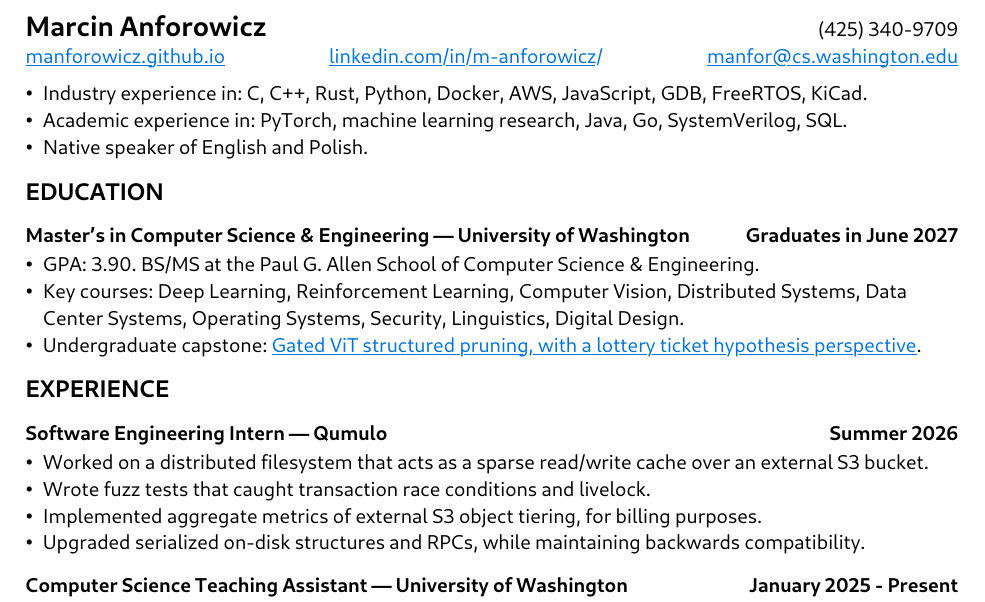
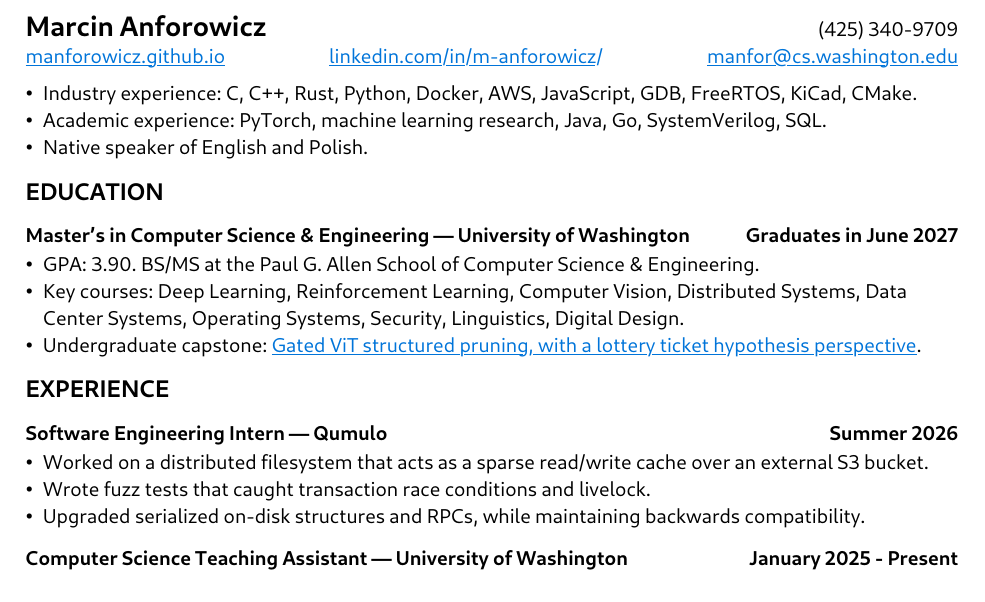
Before and after one commit to manforowicz/resume, a Typst document (Anforowicz_Marcin_resume.typ): part of the page, cut so that both start at the same text. The pictures show the PDF file Anforowicz_Marcin_resume.pdf that the author committed with the source.

Commit message:
Add cmake skill

```diff
--- a/Anforowicz_Marcin_resume.typ
+++ b/Anforowicz_Marcin_resume.typ
@@ -8,8 +8,8 @@
 #h(1fr)
 #link("mailto:manfor@cs.washington.edu", "manfor@cs.washington.edu")
 
-- Industry experience in: C, C++, Rust, Python, Docker, AWS, JavaScript, GDB, FreeRTOS,  KiCad.
-- Academic experience in: PyTorch, machine learning research, Java, Go, SystemVerilog, SQL.
+- Industry experience: C, C++, Rust, Python, Docker, AWS, JavaScript, GDB, FreeRTOS,  KiCad, CMake.
+- Academic experience: PyTorch, machine learning research, Java, Go, SystemVerilog, SQL.
 - Native speaker of English and Polish.
 
 == EDUCATION
@@ -25,7 +25,6 @@
 
 - Worked on a distributed filesystem that acts as a sparse read/write cache over an external S3 bucket.
 - Wrote fuzz tests that caught transaction race conditions and livelock.
-- Implemented aggregate metrics of external S3 object tiering, for billing purposes.
 - Upgraded serialized on-disk structures and RPCs, while maintaining backwards compatibility.
 
 
```
Also changed, not shown: template.typ (+8 -0 lines), Anforowicz_Marcin_resume.pdf, two_pager.pdf.
